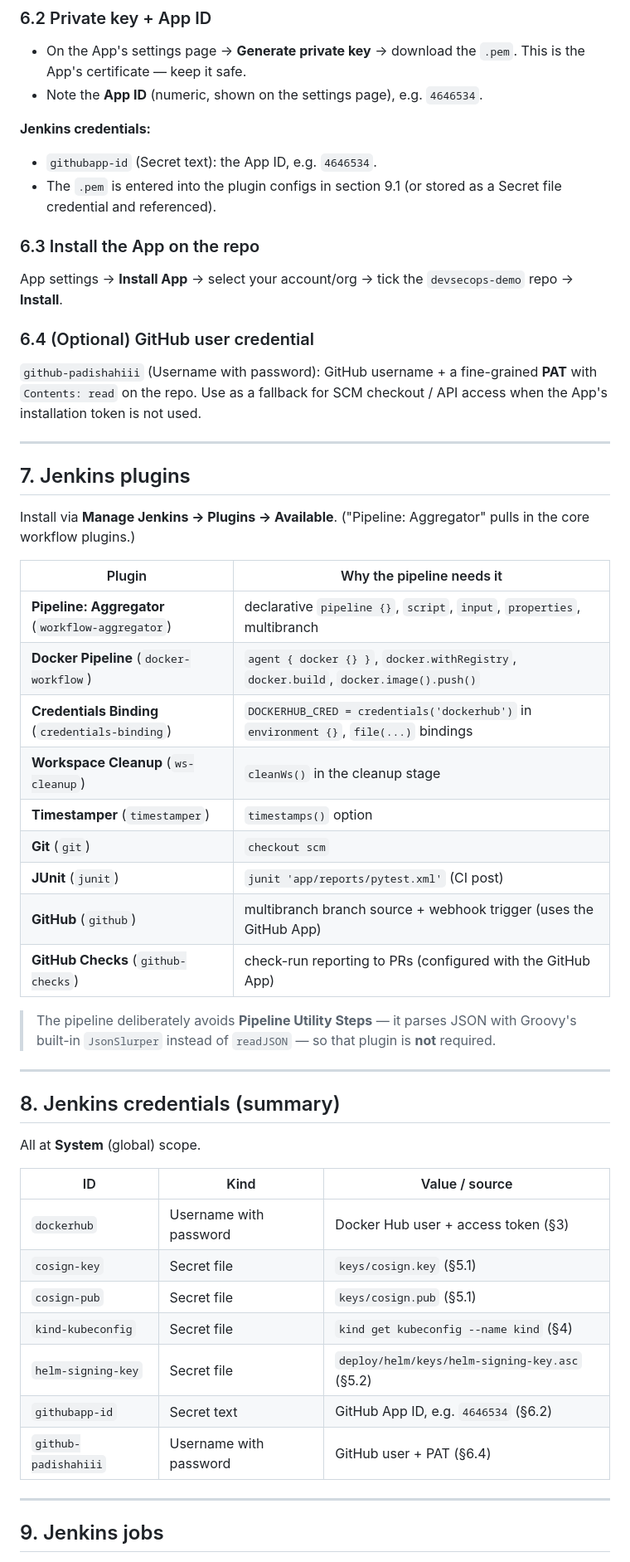
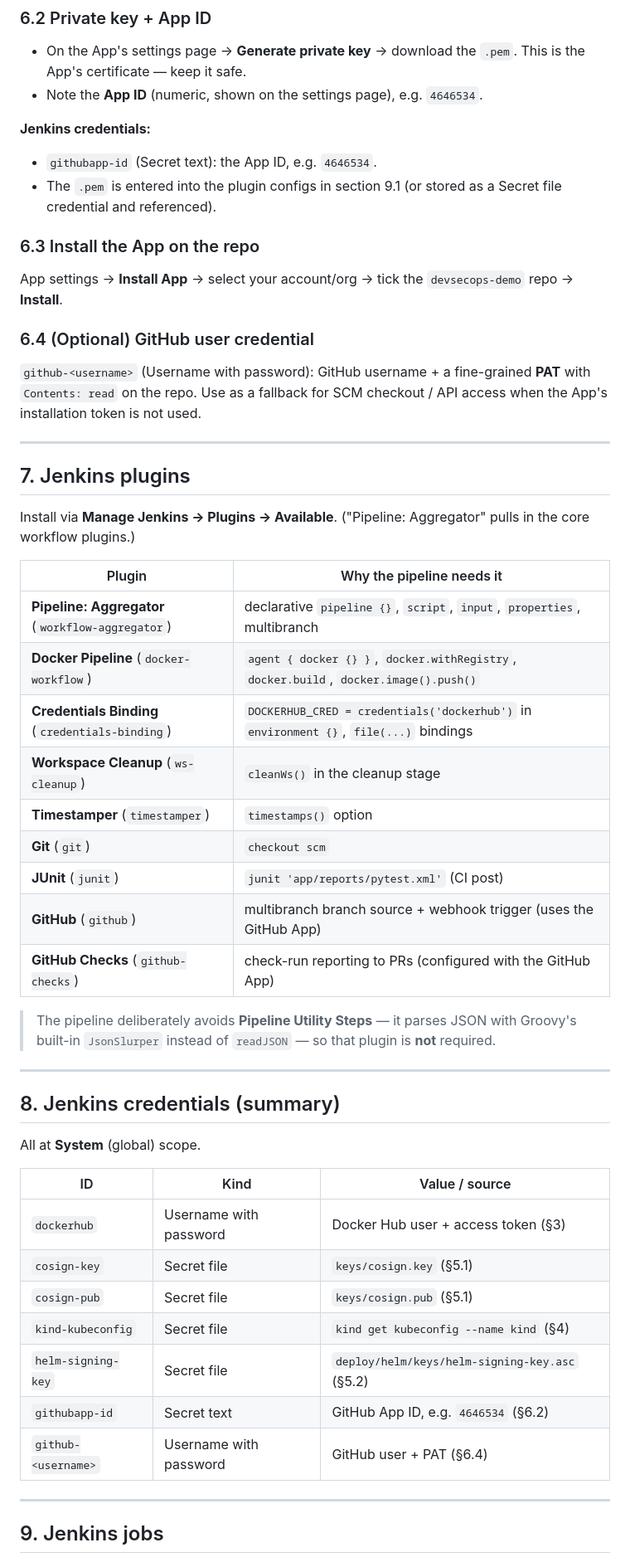
Before and after one commit to PadishahIII/devsecops-demo, a Markdown page: SETUP_DEMO.md, the part around one of its changes. Shown at 83% size. Drawn GitHub-style.

```diff
--- a/SETUP_DEMO.md
+++ b/SETUP_DEMO.md
@@ -202,6 +205,7 @@ GitHub App**:
 - Note the **App ID** (numeric, shown on the settings page), e.g. `4646534`.
 
 **Jenkins credentials:**
+
 - `githubapp-id` (Secret text): the App ID, e.g. `4646534`.
 - The `.pem` is entered into the plugin configs in section 9.1 (or stored as a
   Secret file credential and referenced).
@@ -213,7 +217,7 @@ App settings → **Install App** → select your account/org → tick the
 
 ### 6.4 (Optional) GitHub user credential
 
-`github-padishahiii` (Username with password): GitHub username + a fine-grained
+`github-<username>` (Username with password): GitHub username + a fine-grained
 **PAT** with `Contents: read` on the repo. Use as a fallback for SCM checkout /
 API access when the App's installation token is not used.
 
@@ -224,17 +228,17 @@ API access when the App's installation token is not used.
 Install via **Manage Jenkins → Plugins → Available**. ("Pipeline: Aggregator"
 pulls in the core workflow plugins.)
 
-| Plugin | Why the pipeline needs it |
-| --- | --- |
-| **Pipeline: Aggregator** (`workflow-aggregator`) | declarative `pipeline {}`, `script`, `input`, `properties`, multibranch |
-| **Docker Pipeline** (`docker-workflow`) | `agent { docker {} }`, `docker.withRegistry`, `docker.build`, `docker.image().push()` |
-| **Credentials Binding** (`credentials-binding`) | `DOCKERHUB_CRED = credentials('dockerhub')` in `environment {}`, `file(...)` bindings |
-| **Workspace Cleanup** (`ws-cleanup`) | `cleanWs()` in the cleanup stage |
-| **Timestamper** (`timestamper`) | `timestamps()` option |
-| **Git** (`git`) | `checkout scm` |
-| **JUnit** (`junit`) | `junit 'app/reports/pytest.xml'` (CI post) |
-| **GitHub** (`github`) | multibranch branch source + webhook trigger (uses the GitHub App) |
-| **GitHub Checks** (`github-checks`) | check-run reporting to PRs (configured with the GitHub App) |
+| Plugin                                           | Why the pipeline needs it                                                             |
+| ------------------------------------------------ | ------------------------------------------------------------------------------------- |
+| **Pipeline: Aggregator** (`workflow-aggregator`) | declarative `pipeline {}`, `script`, `input`, `properties`, multibranch               |
+| **Docker Pipeline** (`docker-workflow`)          | `agent { docker {} }`, `docker.withRegistry`, `docker.build`, `docker.image().push()` |
+| **Credentials Binding** (`credentials-binding`)  | `DOCKERHUB_CRED = credentials('dockerhub')` in `environment {}`, `file(...)` bindings |
+| **Workspace Cleanup** (`ws-cleanup`)             | `cleanWs()` in the cleanup stage                                                      |
+| **Timestamper** (`timestamper`)                  | `timestamps()` option                                                                 |
+| **Git** (`git`)                                  | `checkout scm`                                                                        |
+| **JUnit** (`junit`)                              | `junit 'app/reports/pytest.xml'` (CI post)                                            |
+| **GitHub** (`github`)                            | multibranch branch source + webhook trigger (uses the GitHub App)                     |
+| **GitHub Checks** (`github-checks`)              | check-run reporting to PRs (configured with the GitHub App)                           |
 
 > The pipeline deliberately avoids **Pipeline Utility Steps** — it parses JSON
 > with Groovy's built-in `JsonSlurper` instead of `readJSON` — so that plugin is
@@ -246,15 +250,15 @@ pulls in the core workflow plugins.)
 
 All at **System** (global) scope.
 
-| ID | Kind | Value / source |
-| --- | --- | --- |
-| `dockerhub` | Username with password | Docker Hub user + access token (§3) |
-| `cosign-key` | Secret file | `keys/cosign.key` (§5.1) |
-| `cosign-pub` | Secret file | `keys/cosign.pub` (§5.1) |
-| `kind-kubeconfig` | Secret file | `kind get kubeconfig --name kind` (§4) |
-| `helm-signing-key` | Secret file | `deploy/helm/keys/helm-signing-key.asc` (§5.2) |
-| `githubapp-id` | Secret text | GitHub App ID, e.g. `4646534` (§6.2) |
-| `github-padishahiii` | Username with password | GitHub user + PAT (§6.4) |
+| ID                  | Kind                   | Value / source                                 |
+| ------------------- | ---------------------- | ---------------------------------------------- |
+| `dockerhub`         | Username with password | Docker Hub user + access token (§3)            |
+| `cosign-key`        | Secret file            | `keys/cosign.key` (§5.1)                       |
+| `cosign-pub`        | Secret file            | `keys/cosign.pub` (§5.1)                       |
+| `kind-kubeconfig`   | Secret file            | `kind get kubeconfig --name kind` (§4)         |
+| `helm-signing-key`  | Secret file            | `deploy/helm/keys/helm-signing-key.asc` (§5.2) |
+| `githubapp-id`      | Secret text            | GitHub App ID, e.g. `4646534` (§6.2)           |
+| `github-<username>` | Username with password | GitHub user + PAT (§6.4)                       |
 
 ---
 
```
Also changed, not shown: other parts of SETUP_DEMO.md (+12 -7 lines), docs/handoff-draft.md (added, +48 -0 lines), docs/idea.md (+1 -1 lines).
